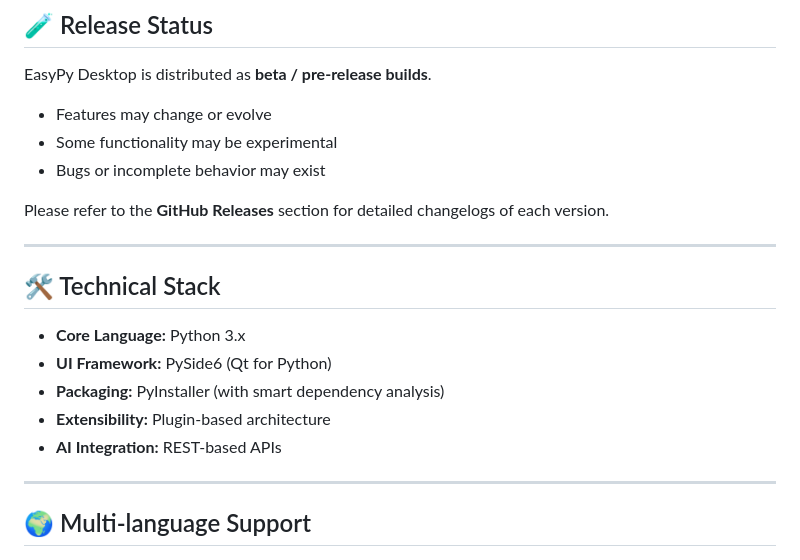
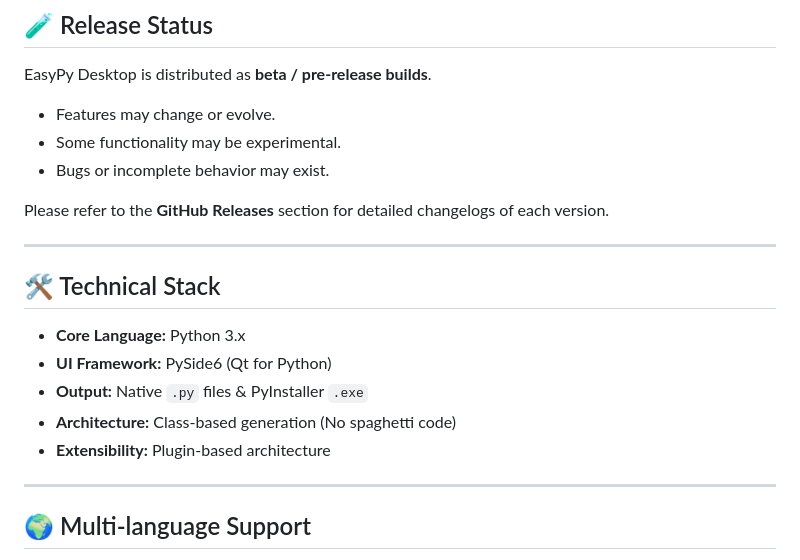
Before and after one commit to emo44/easypy-desktop, a Markdown page: README.md, the part around one of its changes. Drawn GitHub-style.

```diff
--- a/README.md
+++ b/README.md
@@ -64,9 +67,9 @@ The project is currently in **active development** and released as **public beta
 
 EasyPy Desktop is distributed as **beta / pre-release builds**.
 
-- Features may change or evolve
-- Some functionality may be experimental
-- Bugs or incomplete behavior may exist
+- Features may change or evolve.
+- Some functionality may be experimental.
+- Bugs or incomplete behavior may exist.
 
 Please refer to the **GitHub Releases** section for detailed changelogs of each version.
 
@@ -76,9 +79,9 @@ Please refer to the **GitHub Releases** section for detailed changelogs of each
 
 - **Core Language:** Python 3.x
 - **UI Framework:** PySide6 (Qt for Python)
-- **Packaging:** PyInstaller (with smart dependency analysis)
+- **Output:** Native `.py` files & PyInstaller `.exe`
+- **Architecture:** Class-based generation (No spaghetti code)
 - **Extensibility:** Plugin-based architecture
-- **AI Integration:** REST-based APIs
 
 ---
 
```
Also changed, not shown: other parts of README.md (+29 -26 lines).
